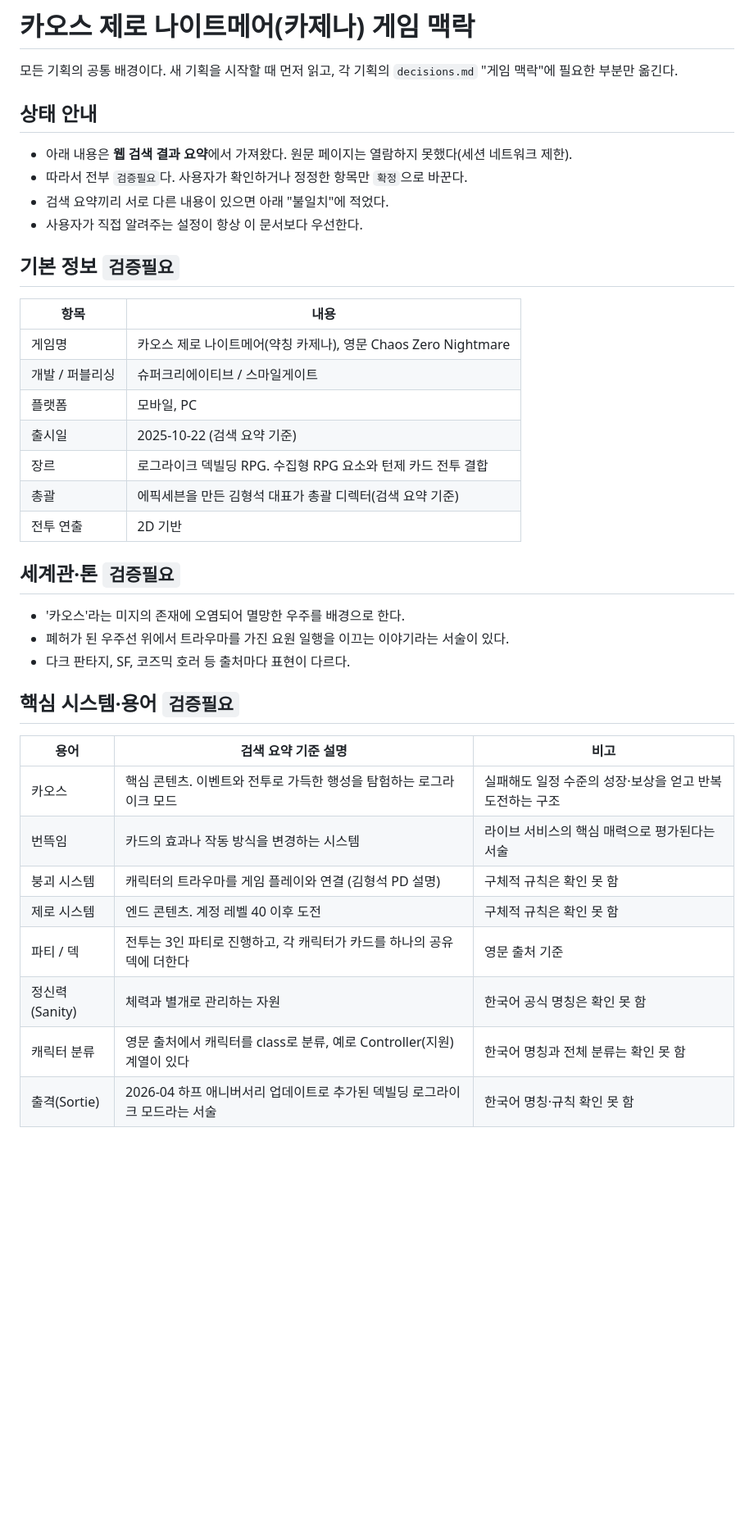
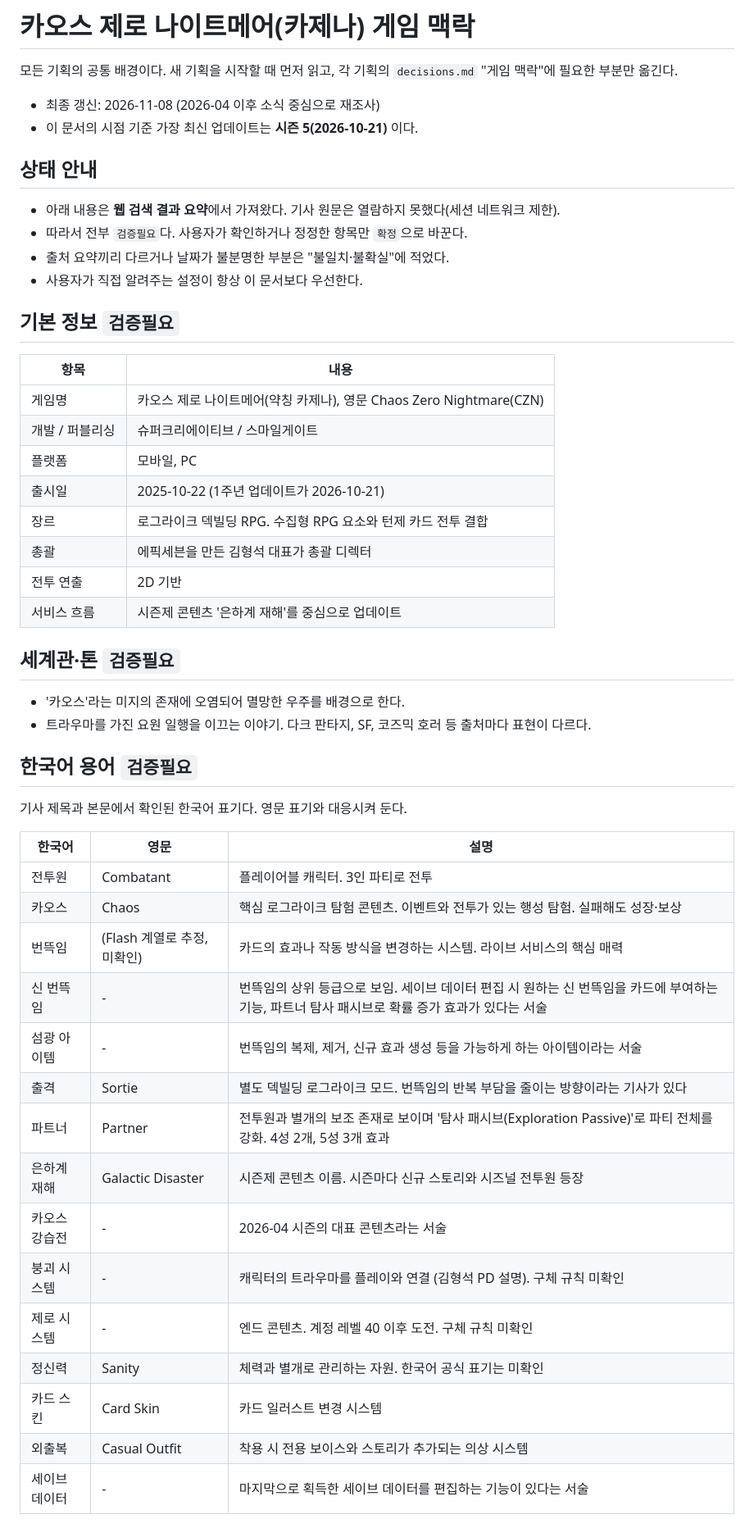
Before and after one commit to jyc9503/web1, a Markdown page: docs/game-context.md, the part around one of its changes. Shown at 82% size. Rendered like a GitHub page; blank space fills up the shorter version.

Commit message:
Update game context with post-April 2026 data
Co-Authored-By: Claude Sonnet 5.5 <noreply@anthropic.com>
Claude-Session: https://claude.ai/code/session_01UwwCepRGvS6WghRZjS3FLS

```diff
--- a/docs/game-context.md
+++ b/docs/game-context.md
@@ -2,40 +2,53 @@
 
 모든 기획의 공통 배경이다. 새 기획을 시작할 때 먼저 읽고, 각 기획의 `decisions.md` "게임 맥락"에 필요한 부분만 옮긴다.
 
+- 최종 갱신: 2026-11-08 (2026-04 이후 소식 중심으로 재조사)
+- 이 문서의 시점 기준 가장 최신 업데이트는 **시즌 5(2026-10-21)** 이다.
+
 ## 상태 안내
 
-- 아래 내용은 **웹 검색 결과 요약**에서 가져왔다. 원문 페이지는 열람하지 못했다(세션 네트워크 제한).
+- 아래 내용은 **웹 검색 결과 요약**에서 가져왔다. 기사 원문은 열람하지 못했다(세션 네트워크 제한).
 - 따라서 전부 `검증필요`다. 사용자가 확인하거나 정정한 항목만 `확정`으로 바꾼다.
-- 검색 요약끼리 서로 다른 내용이 있으면 아래 "불일치"에 적었다.
+- 출처 요약끼리 다르거나 날짜가 불분명한 부분은 "불일치·불확실"에 적었다.
 - 사용자가 직접 알려주는 설정이 항상 이 문서보다 우선한다.
 
 ## 기본 정보 `검증필요`
 
 | 항목 | 내용 |
 |---|---|
-| 게임명 | 카오스 제로 나이트메어(약칭 카제나), 영문 Chaos Zero Nightmare |
+| 게임명 | 카오스 제로 나이트메어(약칭 카제나), 영문 Chaos Zero Nightmare(CZN) |
 | 개발 / 퍼블리싱 | 슈퍼크리에이티브 / 스마일게이트 |
 | 플랫폼 | 모바일, PC |
-| 출시일 | 2025-10-22 (검색 요약 기준) |
+| 출시일 | 2025-10-22 (1주년 업데이트가 2026-10-21) |
 | 장르 | 로그라이크 덱빌딩 RPG. 수집형 RPG 요소와 턴제 카드 전투 결합 |
-| 총괄 | 에픽세븐을 만든 김형석 대표가 총괄 디렉터(검색 요약 기준) |
+| 총괄 | 에픽세븐을 만든 김형석 대표가 총괄 디렉터 |
 | 전투 연출 | 2D 기반 |
+| 서비스 흐름 | 시즌제 콘텐츠 '은하계 재해'를 중심으로 업데이트 |
 
 ## 세계관·톤 `검증필요`
 
 - '카오스'라는 미지의 존재에 오염되어 멸망한 우주를 배경으로 한다.
-- 폐허가 된 우주선 위에서 트라우마를 가진 요원 일행을 이끄는 이야기라는 서술이 있다.
-- 다크 판타지, SF, 코즈믹 호러 등 출처마다 표현이 다르다.
+- 트라우마를 가진 요원 일행을 이끄는 이야기. 다크 판타지, SF, 코즈믹 호러 등 출처마다 표현이 다르다.
 
-## 핵심 시스템·용어 `검증필요`
+## 한국어 용어 `검증필요`
 
-| 용어 | 검색 요약 기준 설명 | 비고 |
+기사 제목과 본문에서 확인된 한국어 표기다. 영문 표기와 대응시켜 둔다.
+
+| 한국어 | 영문 | 설명 |
 |---|---|---|
-| 카오스 | 핵심 콘텐츠. 이벤트와 전투로 가득한 행성을 탐험하는 로그라이크 모드 | 실패해도 일정 수준의 성장·보상을 얻고 반복 도전하는 구조 |
-| 번뜩임 | 카드의 효과나 작동 방식을 변경하는 시스템 | 라이브 서비스의 핵심 매력으로 평가된다는 서술 |
-| 붕괴 시스템 | 캐릭터의 트라우마를 게임 플레이와 연결 (김형석 PD 설명) | 구체적 규칙은 확인 못 함 |
-| 제로 시스템 | 엔드 콘텐츠. 계정 레벨 40 이후 도전 | 구체적 규칙은 확인 못 함 |
-| 파티 / 덱 | 전투는 3인 파티로 진행하고, 각 캐릭터가 카드를 하나의 공유 덱에 더한다 | 영문 출처 기준 |
-| 정신력(Sanity) | 체력과 별개로 관리하는 자원 | 한국어 공식 명칭은 확인 못 함 |
-| 캐릭터 분류 | 영문 출처에서 캐릭터를 class로 분류, 예로 Controller(지원) 계열이 있다 | 한국어 명칭과 전체 분류는 확인 못 함 |
-| 출격(Sortie) | 2026-04 하프 애니버서리 업데이트로 추가된 덱빌딩 로그라이크 모드라는 서술 | 한국어 명칭·규칙 확인 못 함 |
+| 전투원 | Combatant | 플레이어블 캐릭터. 3인 파티로 전투 |
+| 카오스 | Chaos | 핵심 로그라이크 탐험 콘텐츠. 이벤트와 전투가 있는 행성 탐험. 실패해도 성장·보상 |
+| 번뜩임 | (Flash 계열로 추정, 미확인) | 카드의 효과나 작동 방식을 변경하는 시스템. 라이브 서비스의 핵심 매력 |
+| 신 번뜩임 | - | 번뜩임의 상위 등급으로 보임. 세이브 데이터 편집 시 원하는 신 번뜩임을 카드에 부여하는 기능, 파트너 탐사 패시브로 확률 증가 효과가 있다는 서술 |
+| 섬광 아이템 | - | 번뜩임의 복제, 제거, 신규 효과 생성 등을 가능하게 하는 아이템이라는 서술 |
+| 출격 | Sortie | 별도 덱빌딩 로그라이크 모드. 번뜩임의 반복 부담을 줄이는 방향이라는 기사가 있다 |
+| 파트너 | Partner | 전투원과 별개의 보조 존재로 보이며 '탐사 패시브(Exploration Passive)'로 파티 전체를 강화. 4성 2개, 5성 3개 효과 |
+| 은하계 재해 | Galactic Disaster | 시즌제 콘텐츠 이름. 시즌마다 신규 스토리와 시즈널 전투원 등장 |
+| 카오스 강습전 | - | 2026-04 시즌의 대표 콘텐츠라는 서술 |
+| 붕괴 시스템 | - | 캐릭터의 트라우마를 플레이와 연결 (김형석 PD 설명). 구체 규칙 미확인 |
+| 제로 시스템 | - | 엔드 콘텐츠. 계정 레벨 40 이후 도전. 구체 규칙 미확인 |
+| 정신력 | Sanity | 체력과 별개로 관리하는 자원. 한국어 공식 표기는 미확인 |
+| 카드 스킨 | Card Skin | 카드 일러스트 변경 시스템 |
+| 외출복 | Casual Outfit | 착용 시 전용 보이스와 스토리가 추가되는 의상 시스템 |
+| 세이브 데이터 | - | 마지막으로 획득한 세이브 데이터를 편집하는 기능이 있다는 서술 |
+
```
Also changed, not shown: other parts of docs/game-context.md (+42 -12 lines).
